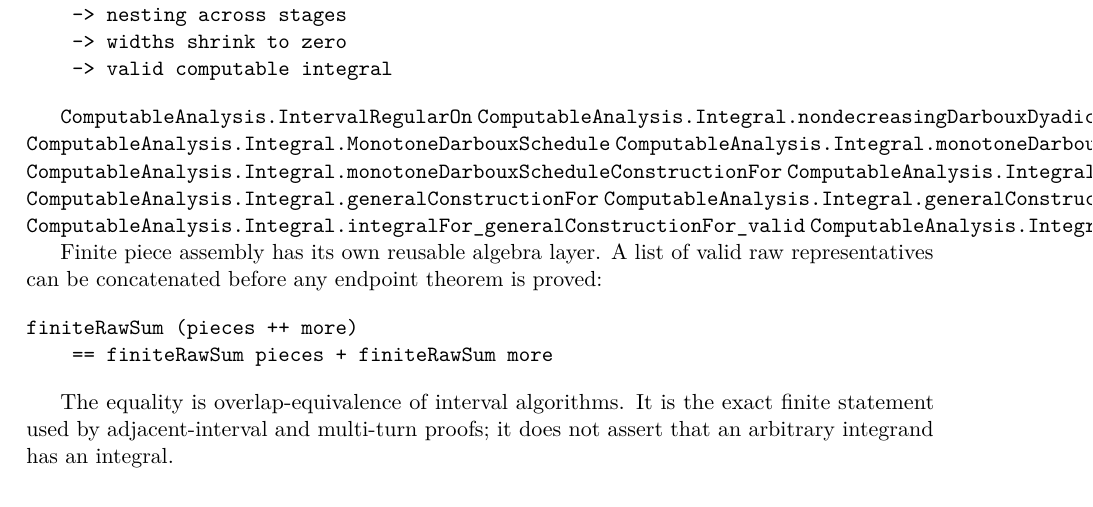
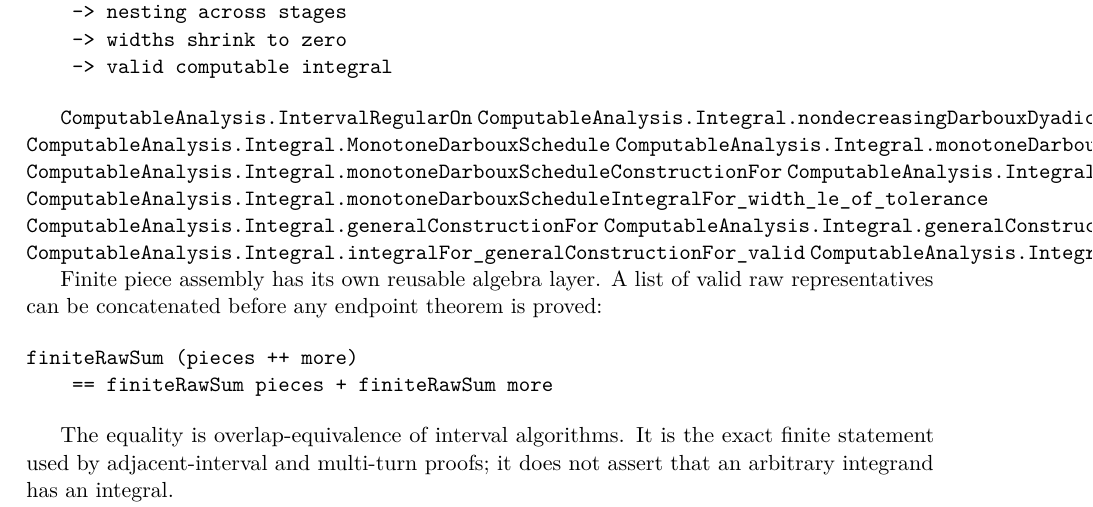
Before and after one commit to liuyao12/computable-analysis, a LaTeX thesis (blueprint/src/web.tex, which reads blueprint/src/03-integrals.tex): part of page 42 of 102, cut so that both start at the same text. Compiled offline with pdfLaTeX.

Commit message:
Expose monotone Darboux width bound

```diff
--- a/blueprint/src/03-integrals.tex
+++ b/blueprint/src/03-integrals.tex
@@ -386,6 +386,7 @@ pieces(n), precision(n)
 \lean{ComputableAnalysis.Integral.monotoneDarbouxScheduleRaw_valid}
 \lean{ComputableAnalysis.Integral.monotoneDarbouxScheduleConstructionFor}
 \lean{ComputableAnalysis.Integral.monotoneDarbouxScheduleIntegralFor_valid}
+\lean{ComputableAnalysis.Integral.monotoneDarbouxScheduleIntegralFor_width_le_of_tolerance}
 \lean{ComputableAnalysis.Integral.generalConstructionFor}
 \lean{ComputableAnalysis.Integral.generalConstructionFor_compute_eq}
 \lean{ComputableAnalysis.Integral.integralFor_generalConstructionFor_valid}
```
Also changed, not shown: 2 other files.
